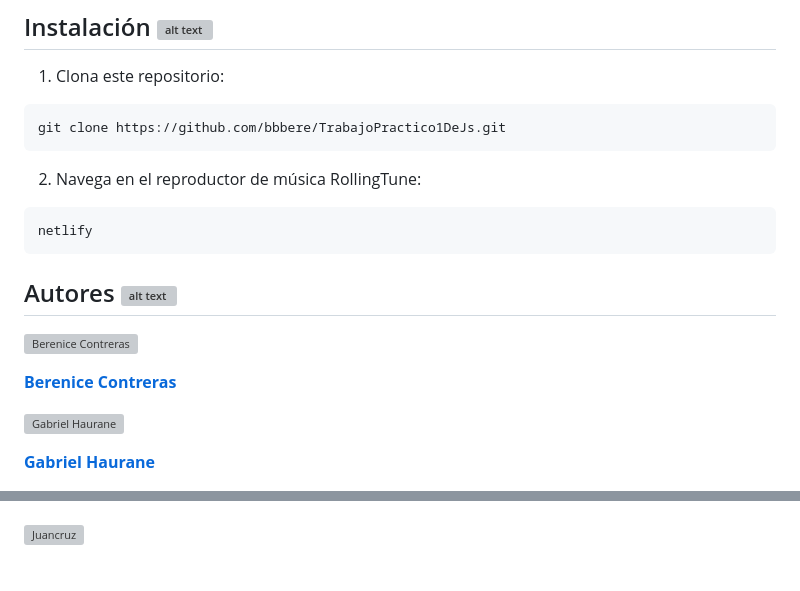
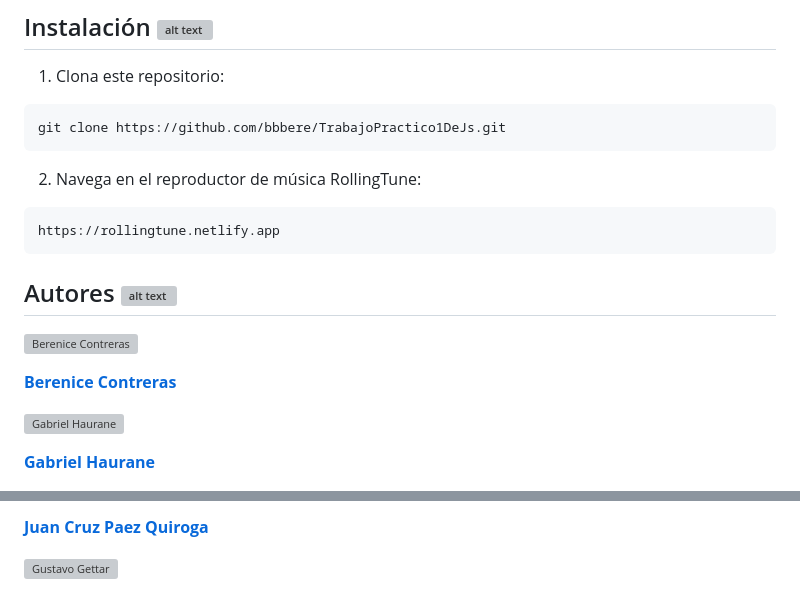
Before and after one commit to GabrielHaurane/Proyecto-N-2-RollingTune, a Markdown page: README.md, 2 parts joined by grey strips. Drawn GitHub-style; grey boxes are pictures that could not be loaded.

Commit message:
Agregué el link de netlify y las fotos del grupo en el readme

````diff
--- a/README.md
+++ b/README.md
@@ -25,9 +25,8 @@ git clone https://github.com/bbbere/TrabajoPractico1DeJs.git
 ```
 2. Navega en el reproductor de música RollingTune:
 ```bash
-netlify
+https://rollingtune.netlify.app
 ```
-
 
 ## Autores ![alt text](https://64.media.tumblr.com/3c6ae8227309d9b4d548487a38da4733/a99701de4660a168-88/s75x75_c1/217cda36eb3ef94ae9bfc1b25e947cd897548d4f.gifv)
 
@@ -37,5 +36,5 @@ netlify
 
 [![Gabriel Haurane](https://avatars.githubusercontent.com/u/165182347?v=4165182347?v=4)](https://github.com/GabrielHaurane)
 
-[**Gabriel Haurane** ](https://github.com/GabrielHaurane)
+[**Gabriel Haurane**](https://github.com/GabrielHaurane)
 
@@ -46,4 +46,5 @@ netlify
 
+[**Juan Cruz Paez Quiroga** ](https://github.com/juancruzssj)
 
-[![Juancruz](https://avatars.githubusercontent.com/u/165182347?v=4)](https://github.com/GabrielHaurane)
+[![Gustavo Gettar](https://avatars.githubusercontent.com/u/172273914?v=4)](https://github.com/gusgettar)
 
````
Also changed, not shown: other parts of README.md (+4 -8 lines).
